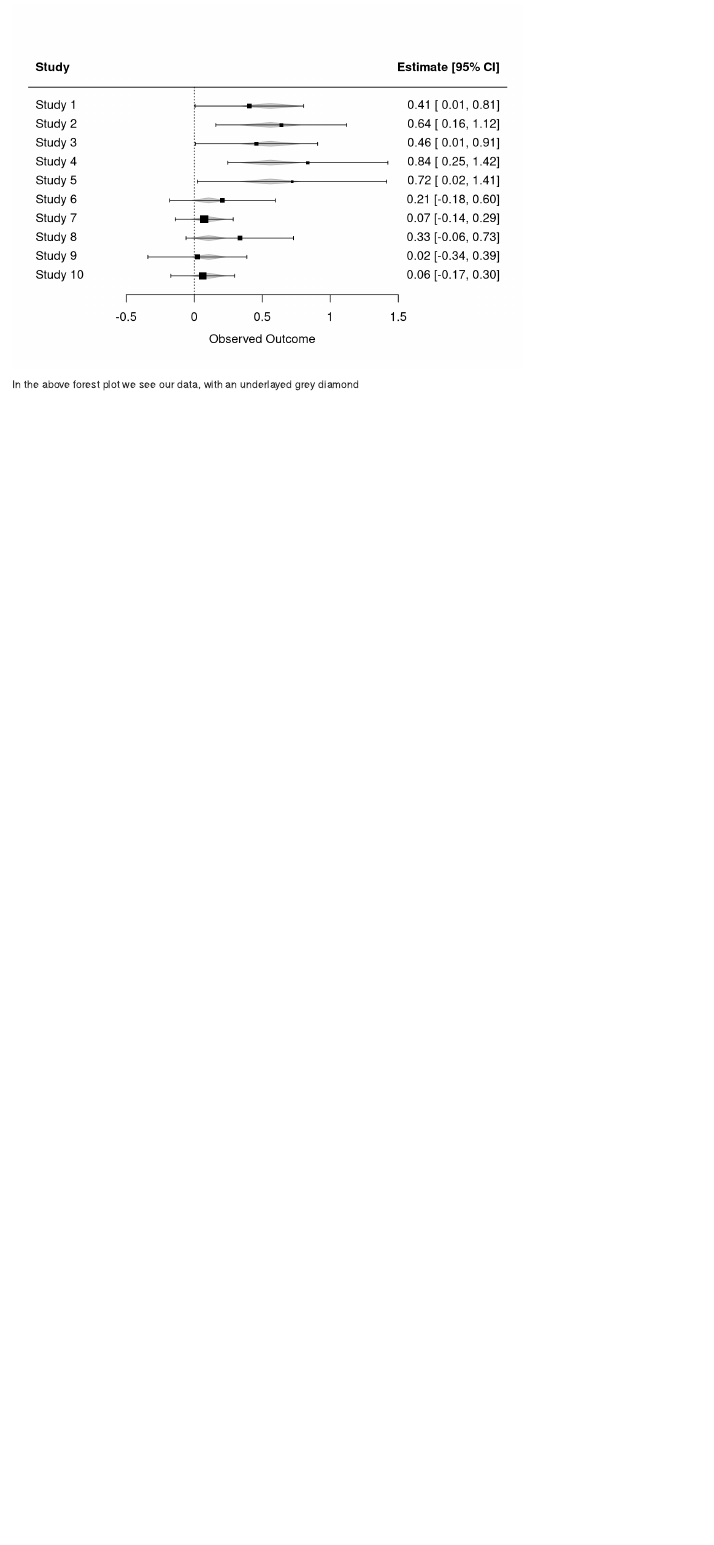
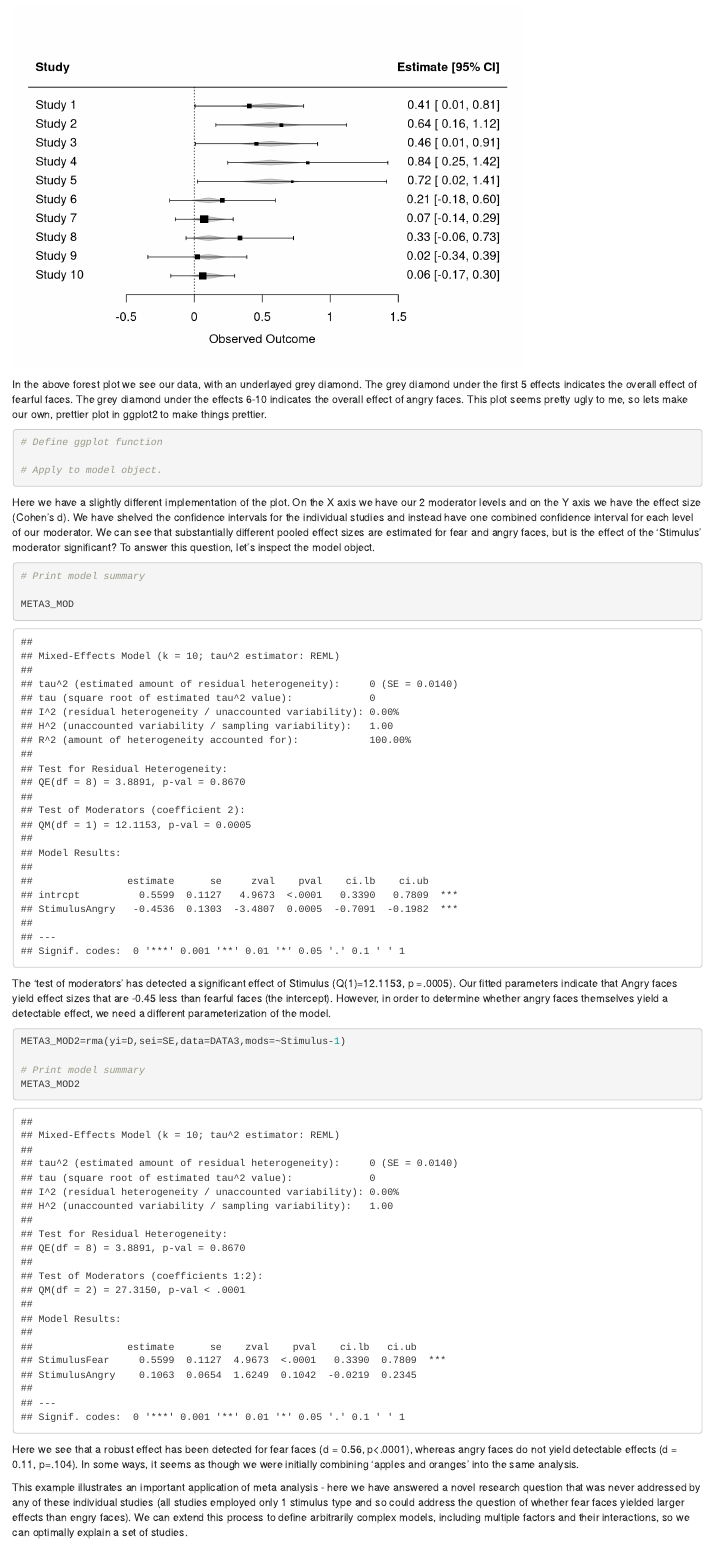
Before and after one commit to N-HEDGER/BHISMALAB_META, an R Markdown document (CH_01_Introduction.Rmd): the page in a window 1100 px wide, from 5090 px down. Rendered offline with R 4.5, knitr and Pandoc, with nearby package versions.

Commit message:
Ch1 commit

````diff
--- a/CH_01_Introduction.Rmd
+++ b/CH_01_Introduction.Rmd
@@ -165,4 +165,36 @@ forest(META3_MOD)
 
 ```
 
-In the above forest plot we see our data, with an underlayed grey diamond
+In the above forest plot we see our data, with an underlayed grey diamond. The grey diamond under the first 5 effects indicates the overall effect of fearful faces. The grey diamond under the effects 6-10 indicates the overall effect of angry faces. This plot seems pretty ugly to me, so lets make our own, prettier plot in ggplot2 to make things prettier.
+
+```{r}
+
+# Define ggplot function
+
+# Apply to model object.
+
+```
+
+Here we have a slightly different implementation of the plot. On the X axis we have our 2 moderator levels and on the Y axis we have the effect size (Cohen's d). We have shelved the confidence intervals for the individual studies and instead have one combined confidence interval for each level of our moderator. We can see that substantially different pooled effect sizes are estimated for fear and angry faces, but is the effect of the 'Stimulus' moderator significant? To answer this question, let's inspect the model object.
+
+```{r}
+
+# Print model summary
+
+META3_MOD
+
+```
+
+The 'test of moderators' has detected a significant effect of Stimulus (Q(1)=12.1153, p =.0005). Our fitted parameters indicate that Angry faces yield effect sizes that are -0.45 less than fearful faces (the intercept). However, in order to determine whether angry faces themselves yield a detectable effect, we need a different parameterization of the model.
+
+```{r}
+
+META3_MOD2=rma(yi=D,sei=SE,data=DATA3,mods=~Stimulus-1)
+
+# Print model summary
+META3_MOD2
+```
+
+Here we see that a robust effect has been detected for fear faces (d = 0.56, p<.0001), whereas angry faces do not yield detectable effects (d = 0.11, p=.104). In some ways, it seems as though we were initially combining 'apples and oranges' into the same analysis.
+
+This example illustrates an important application of meta analysis - here we have answered a novel research question that was never addressed by any of these individual studies (all studies employed only 1 stimulus type and so could address the question of whether fear faces yielded larger effects than engry faces). We can extend this process to define arbitrarily complex models, including multiple factors and their interactions, so we can optimally explain a set of studies.
````
Also changed, not shown: CH_01_Introduction.html, CH_01_Introduction.md, CH_01_Introduction.Rmd (2 more changed lines), 1 other file.
